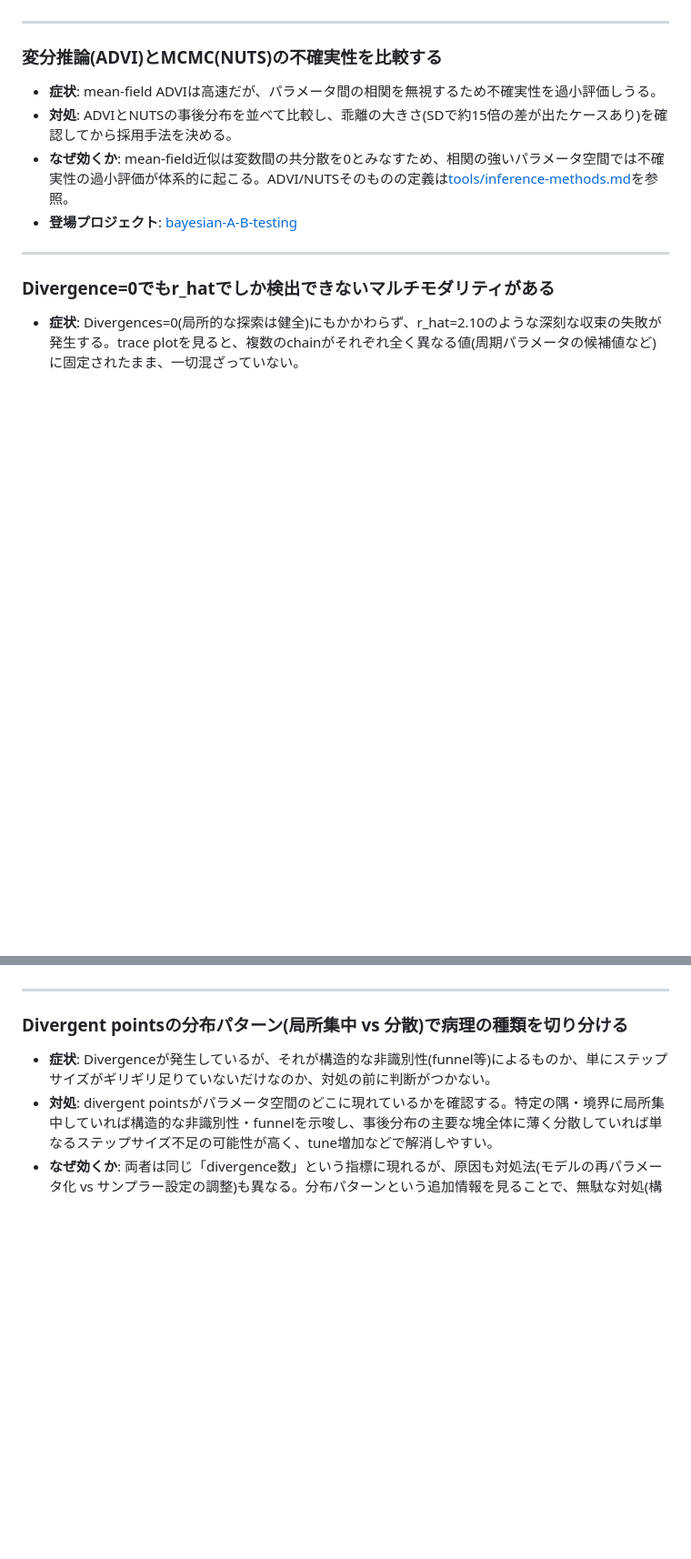
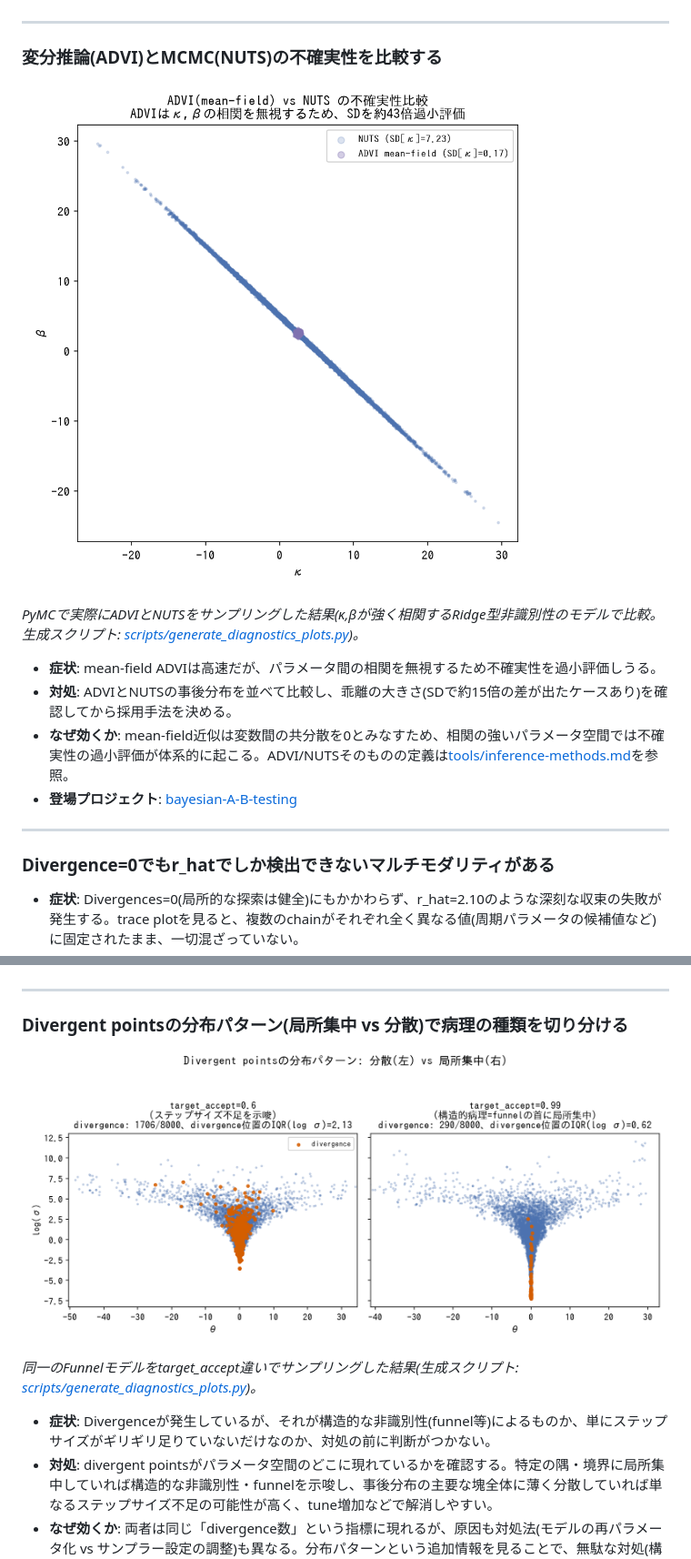
Before and after one commit to karahashimanato/bayesian-analysis-index, a Markdown page: techniques/diagnostics.md, 2 parts joined by grey strips. Shown at 91% size. GitHub-like rendering; pictures changed too: assets/diagnostics/advi_vs_nuts.png (added), assets/diagnostics/divergent_points_pattern.png (added); blank space fills up the shorter version.

```diff
--- a/techniques/diagnostics.md
+++ b/techniques/diagnostics.md
@@ -69,6 +69,10 @@ flowchart TD
 
 ### 変分推論(ADVI)とMCMC(NUTS)の不確実性を比較する
 
+![ADVI vs NUTS: 相関の強い2パラメータのposteriorで、NUTS(青、尾根状に広がる)に対しADVI(紫、中心の小さな塊)がSDを大きく過小評価する(実行ごとに30〜45倍程度変動)](../assets/diagnostics/advi_vs_nuts.png)
+
+*PyMCで実際にADVIとNUTSをサンプリングした結果(κ,βが強く相関するRidge型非識別性のモデルで比較。生成スクリプト: [scripts/generate_diagnostics_plots.py](../scripts/generate_diagnostics_plots.py))。*
+
 - **症状**: mean-field ADVIは高速だが、パラメータ間の相関を無視するため不確実性を過小評価しうる。
 - **対処**: ADVIとNUTSの事後分布を並べて比較し、乖離の大きさ(SDで約15倍の差が出たケースあり)を確認してから採用手法を決める。
 - **なぜ効くか**: mean-field近似は変数間の共分散を0とみなすため、相関の強いパラメータ空間では不確実性の過小評価が体系的に起こる。ADVI/NUTSそのものの定義は[tools/inference-methods.md](../tools/inference-methods.md)を参照。
@@ -95,6 +103,10 @@ flowchart TD
 ---
 
 ### Divergent pointsの分布パターン(局所集中 vs 分散)で病理の種類を切り分ける
+
+![Divergent pointsの分布パターン: target_accept=0.6ではdivergenceが谷全体に薄く分散する(IQR=2.13)が、target_accept=0.99ではfunnelの首に局所集中する(IQR=0.62)](../assets/diagnostics/divergent_points_pattern.png)
+
+*同一のFunnelモデルをtarget_accept違いでサンプリングした結果(生成スクリプト: [scripts/generate_diagnostics_plots.py](../scripts/generate_diagnostics_plots.py))。*
 
 - **症状**: Divergenceが発生しているが、それが構造的な非識別性(funnel等)によるものか、単にステップサイズがギリギリ足りていないだけなのか、対処の前に判断がつかない。
 - **対処**: divergent pointsがパラメータ空間のどこに現れているかを確認する。特定の隅・境界に局所集中していれば構造的な非識別性・funnelを示唆し、事後分布の主要な塊全体に薄く分散していれば単なるステップサイズ不足の可能性が高く、tune増加などで解消しやすい。
```
Also changed, not shown: other parts of techniques/diagnostics.md (+4 -0 lines), techniques/prior-predictive-check.md (+4 -0 lines), assets/diagnostics/chain_length_vs_multimodality.png (added), assets/prior-predictive/denominator_variance_explosion.png (added), 4 other files.
